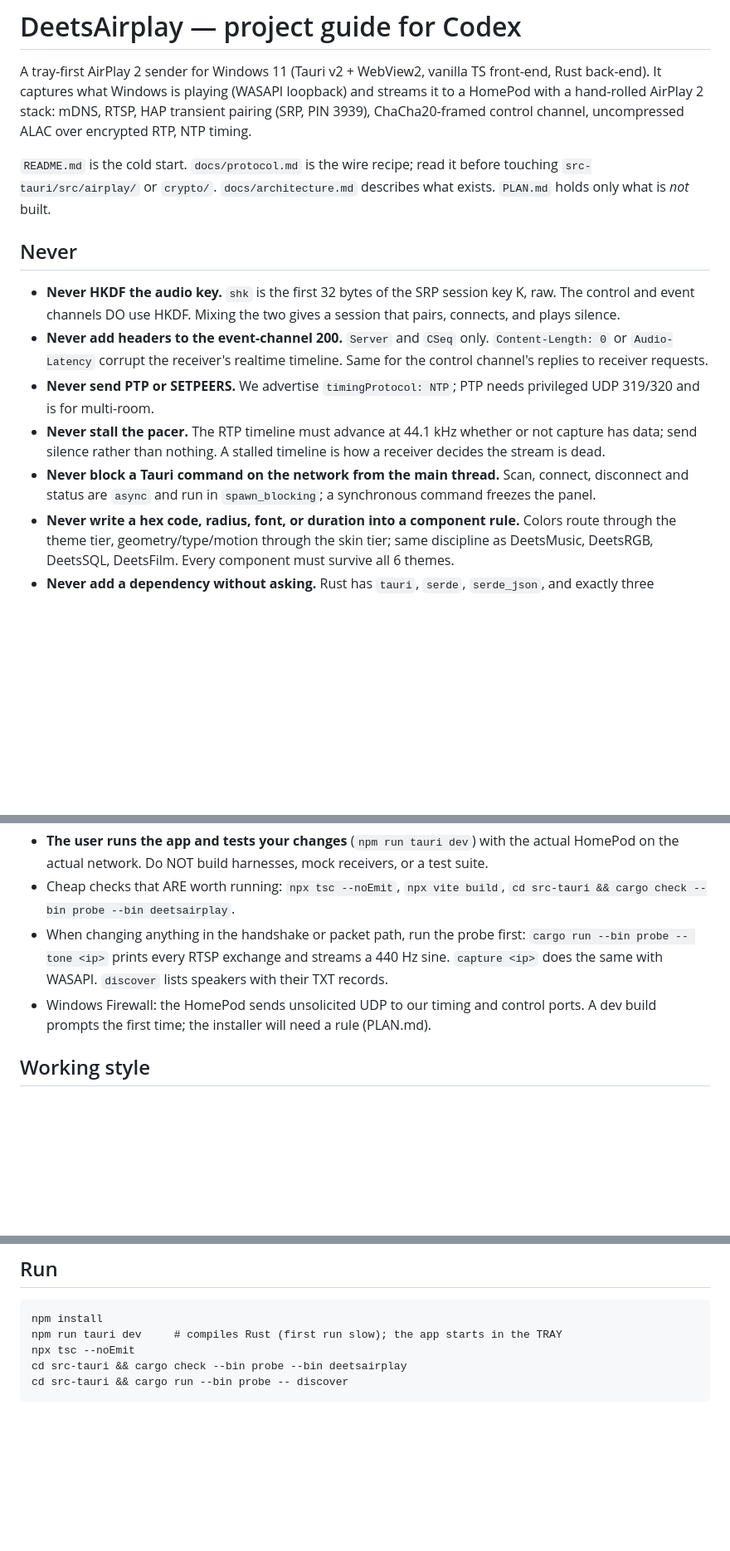
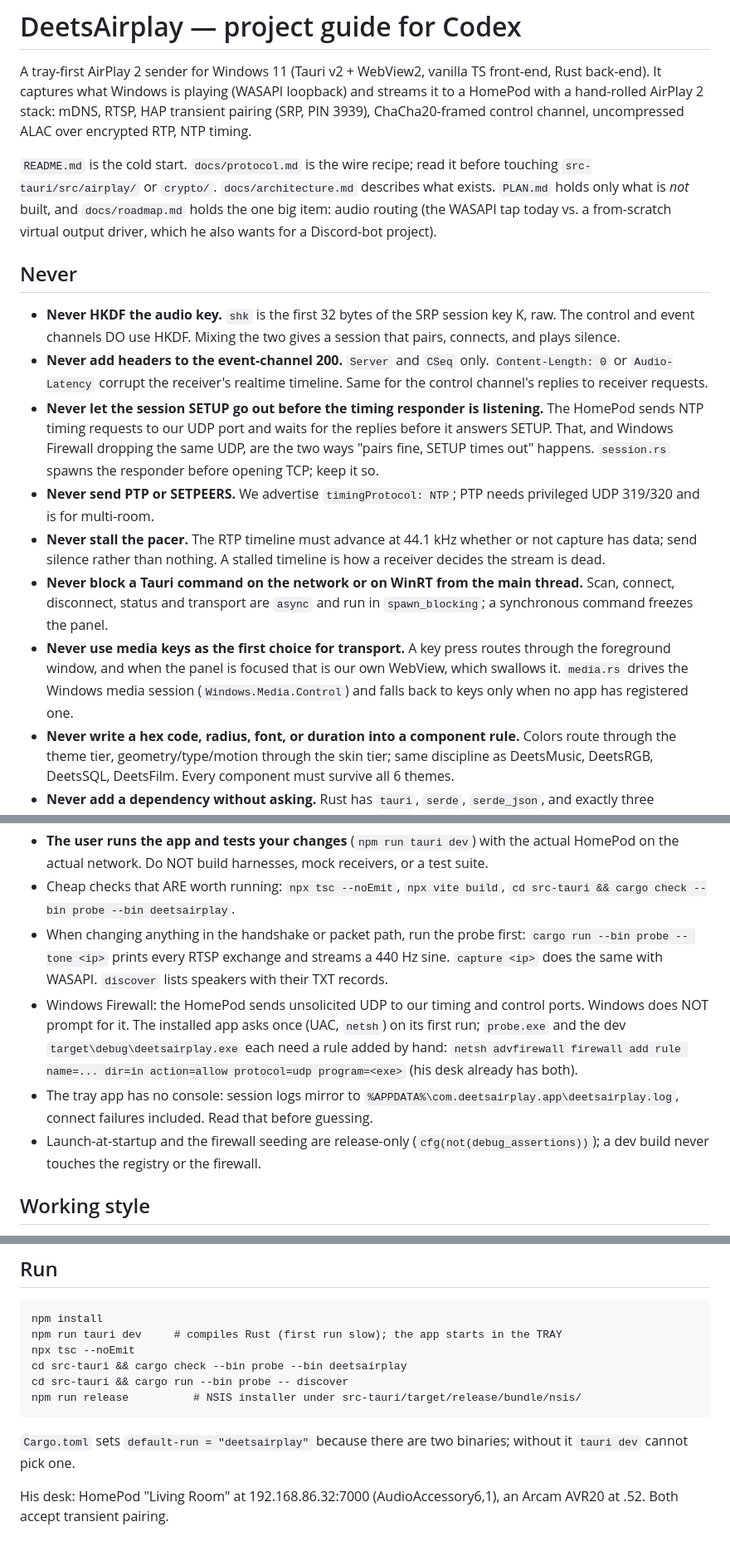
Before and after one commit to deets-137/DeetsAirplay, a Markdown page: AGENTS.md, 3 parts joined by grey strips. Shown at 83% size. GitHub-like rendering; blank space fills up the shorter version.

Commit message:
CLAUDE.md/AGENTS.md: today's lessons (timing-before-SETUP, firewall, media session, log file, roadmap)
Co-Authored-By: Claude Fable 5.1 <noreply@anthropic.com>

````diff
--- a/AGENTS.md
+++ b/AGENTS.md
@@ -8,7 +8,10 @@ channel, uncompressed ALAC over encrypted RTP, NTP timing.
 
 `README.md` is the cold start. `docs/protocol.md` is the wire recipe; read it
 before touching `src-tauri/src/airplay/` or `crypto/`. `docs/architecture.md`
-describes what exists. `PLAN.md` holds only what is *not* built.
+describes what exists. `PLAN.md` holds only what is *not* built, and
+`docs/roadmap.md` holds the one big item: audio routing (the WASAPI tap
+today vs. a from-scratch virtual output driver, which he also wants for a
+Discord-bot project).
 
 ## Never
 
@@ -18,14 +21,24 @@ describes what exists. `PLAN.md` holds only what is *not* built.
 - **Never add headers to the event-channel 200.** `Server` and `CSeq` only.
   `Content-Length: 0` or `Audio-Latency` corrupt the receiver's realtime
   timeline. Same for the control channel's replies to receiver requests.
+- **Never let the session SETUP go out before the timing responder is
+  listening.** The HomePod sends NTP timing requests to our UDP port and
+  waits for the replies before it answers SETUP. That, and Windows Firewall
+  dropping the same UDP, are the two ways "pairs fine, SETUP times out"
+  happens. `session.rs` spawns the responder before opening TCP; keep it so.
 - **Never send PTP or SETPEERS.** We advertise `timingProtocol: NTP`; PTP
   needs privileged UDP 319/320 and is for multi-room.
 - **Never stall the pacer.** The RTP timeline must advance at 44.1 kHz
   whether or not capture has data; send silence rather than nothing.
   A stalled timeline is how a receiver decides the stream is dead.
-- **Never block a Tauri command on the network from the main thread.**
-  Scan, connect, disconnect and status are `async` and run in
-  `spawn_blocking`; a synchronous command freezes the panel.
+- **Never block a Tauri command on the network or on WinRT from the main
+  thread.** Scan, connect, disconnect, status and transport are `async` and
+  run in `spawn_blocking`; a synchronous command freezes the panel.
+- **Never use media keys as the first choice for transport.** A key press
+  routes through the foreground window, and when the panel is focused that
+  is our own WebView, which swallows it. `media.rs` drives the Windows media
+  session (`Windows.Media.Control`) and falls back to keys only when no app
+  has registered one.
 - **Never write a hex code, radius, font, or duration into a component
   rule.** Colors route through the theme tier, geometry/type/motion through
   the skin tier; same discipline as DeetsMusic, DeetsRGB, DeetsSQL,
@@ -60,8 +73,17 @@ of the base block in `skin.css`.
   and streams a 440 Hz sine. `capture <ip>` does the same with WASAPI.
   `discover` lists speakers with their TXT records.
 - Windows Firewall: the HomePod sends unsolicited UDP to our timing and
-  control ports. A dev build prompts the first time; the installer will need
-  a rule (PLAN.md).
+  control ports. Windows does NOT prompt for it. The installed app asks once
+  (UAC, `netsh`) on its first run; `probe.exe` and the dev
+  `target\debug\deetsairplay.exe` each need a rule added by hand:
+  `netsh advfirewall firewall add rule name=... dir=in action=allow protocol=udp program=<exe>`
+  (his desk already has both).
+- The tray app has no console: session logs mirror to
+  `%APPDATA%\com.deetsairplay.app\deetsairplay.log`, connect failures included.
+  Read that before guessing.
+- Launch-at-startup and the firewall seeding are release-only
+  (`cfg(not(debug_assertions))`); a dev build never touches the registry or
+  the firewall.
 
 ## Working style
 
@@ -80,4 +102,11 @@ npm run tauri dev     # compiles Rust (first run slow); the app starts in the TR
 npx tsc --noEmit
 cd src-tauri && cargo check --bin probe --bin deetsairplay
 cd src-tauri && cargo run --bin probe -- discover
+npm run release          # NSIS installer under src-tauri/target/release/bundle/nsis/
 ```
+
+`Cargo.toml` sets `default-run = "deetsairplay"` because there are two
+binaries; without it `tauri dev` cannot pick one.
+
+His desk: HomePod "Living Room" at 192.168.86.32:7000 (AudioAccessory6,1),
+an Arcam AVR20 at .52. Both accept transient pairing.
````
Also changed, not shown: CLAUDE.md (+35 -6 lines).
